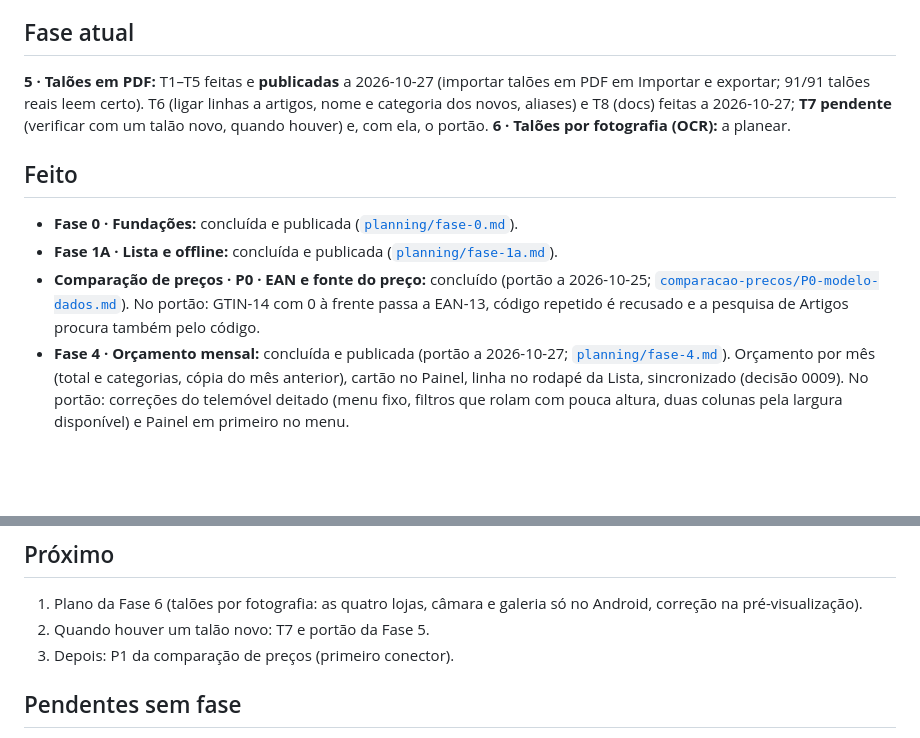
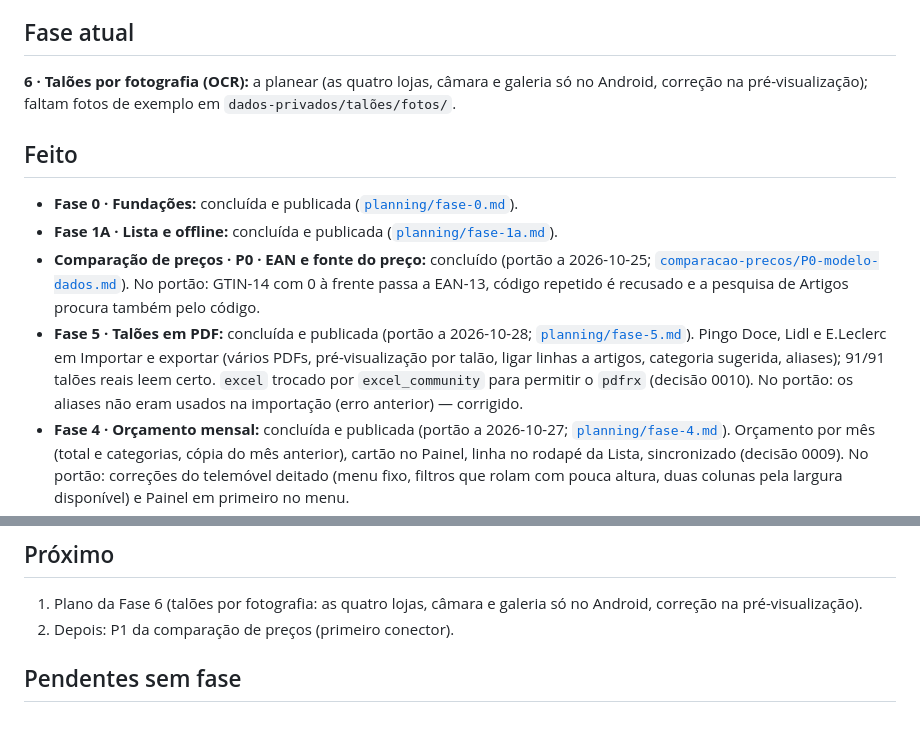
Before and after one commit to erta176-crypto/cabaz-mensal, a Markdown page: docs/ESTADO.md, 2 parts joined by grey strips. GitHub-like rendering; blank space fills up the shorter version.

```diff
--- a/docs/ESTADO.md
+++ b/docs/ESTADO.md
@@ -4,11 +4,12 @@
 
 ## Fase atual
-**5 · Talões em PDF:** T1–T5 feitas e **publicadas** a 2026-10-27 (importar talões em PDF em Importar e exportar; 91/91 talões reais leem certo). T6 (ligar linhas a artigos, nome e categoria dos novos, aliases) e T8 (docs) feitas a 2026-10-27; **T7 pendente** (verificar com um talão novo, quando houver) e, com ela, o portão. **6 · Talões por fotografia (OCR):** a planear.
+**6 · Talões por fotografia (OCR):** a planear (as quatro lojas, câmara e galeria só no Android, correção na pré-visualização); faltam fotos de exemplo em `dados-privados/talões/fotos/`.
 
 ## Feito
 - **Fase 0 · Fundações:** concluída e publicada ([`planning/fase-0.md`](planning/fase-0.md)).
 - **Fase 1A · Lista e offline:** concluída e publicada ([`planning/fase-1a.md`](planning/fase-1a.md)).
 - **Comparação de preços · P0 · EAN e fonte do preço:** concluído (portão a 2026-10-25; [`comparacao-precos/P0-modelo-dados.md`](comparacao-precos/P0-modelo-dados.md)). No portão: GTIN-14 com 0 à frente passa a EAN-13, código repetido é recusado e a pesquisa de Artigos procura também pelo código.
+- **Fase 5 · Talões em PDF:** concluída e publicada (portão a 2026-10-28; [`planning/fase-5.md`](planning/fase-5.md)). Pingo Doce, Lidl e E.Leclerc em Importar e exportar (vários PDFs, pré-visualização por talão, ligar linhas a artigos, categoria sugerida, aliases); 91/91 talões reais leem certo. `excel` trocado por `excel_community` para permitir o `pdfrx` (decisão 0010). No portão: os aliases não eram usados na importação (erro anterior) — corrigido.
 - **Fase 4 · Orçamento mensal:** concluída e publicada (portão a 2026-10-27; [`planning/fase-4.md`](planning/fase-4.md)). Orçamento por mês (total e categorias, cópia do mês anterior), cartão no Painel, linha no rodapé da Lista, sincronizado (decisão 0009). No portão: correções do telemóvel deitado (menu fixo, filtros que rolam com pouca altura, duas colunas pela largura disponível) e Painel em primeiro no menu.
 - **Fase 3 · Tema:** concluída e publicada (portão a 2026-10-26; [`planning/fase-3.md`](planning/fase-3.md)). Paleta violeta/azul/castanho claro (decisão 0008), tema Sistema/Claro/Escuro guardado no aparelho, botão sol/lua no menu lateral.
 - **Fase 2 · Painel, estatísticas e histórico:** concluída e publicada (portão a 2026-10-26; [`planning/fase-2.md`](planning/fase-2.md)). No portão: limite de 10 s por pedido (no Android, sem rede, o pedido ficava preso), cartões do Painel com largura igual, eixo do gráfico do preço sem rótulos soltos. O tema escuro não foi verificado (a app não tem opção de tema; segue o sistema).
@@ -22,8 +23,7 @@
 
 ## Próximo
 1. Plano da Fase 6 (talões por fotografia: as quatro lojas, câmara e galeria só no Android, correção na pré-visualização).
-2. Quando houver um talão novo: T7 e portão da Fase 5.
-3. Depois: P1 da comparação de preços (primeiro conector).
+2. Depois: P1 da comparação de preços (primeiro conector).
 
 ## Pendentes sem fase
 - Ligar a "Leaked Password Protection" no Supabase (Authentication → Policies). É o único aviso que os advisors ainda dão.
```
Also changed, not shown: other parts of docs/ESTADO.md (+1 -1 lines), docs/planning/fase-5.md (+3 -3 lines).
